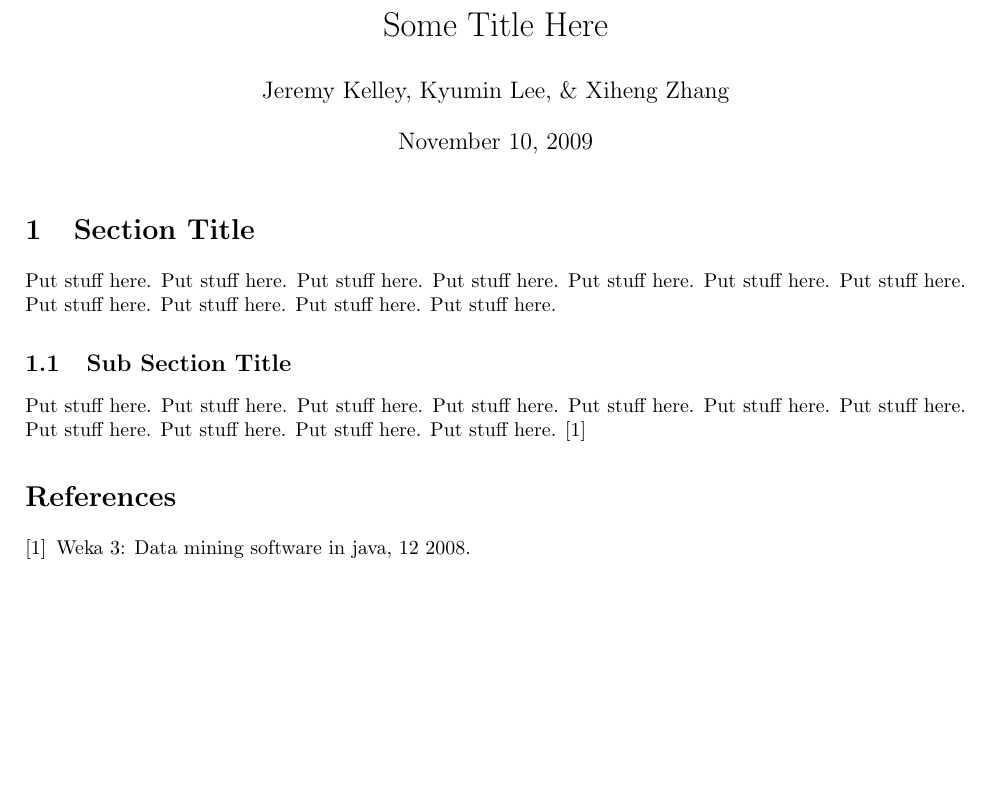
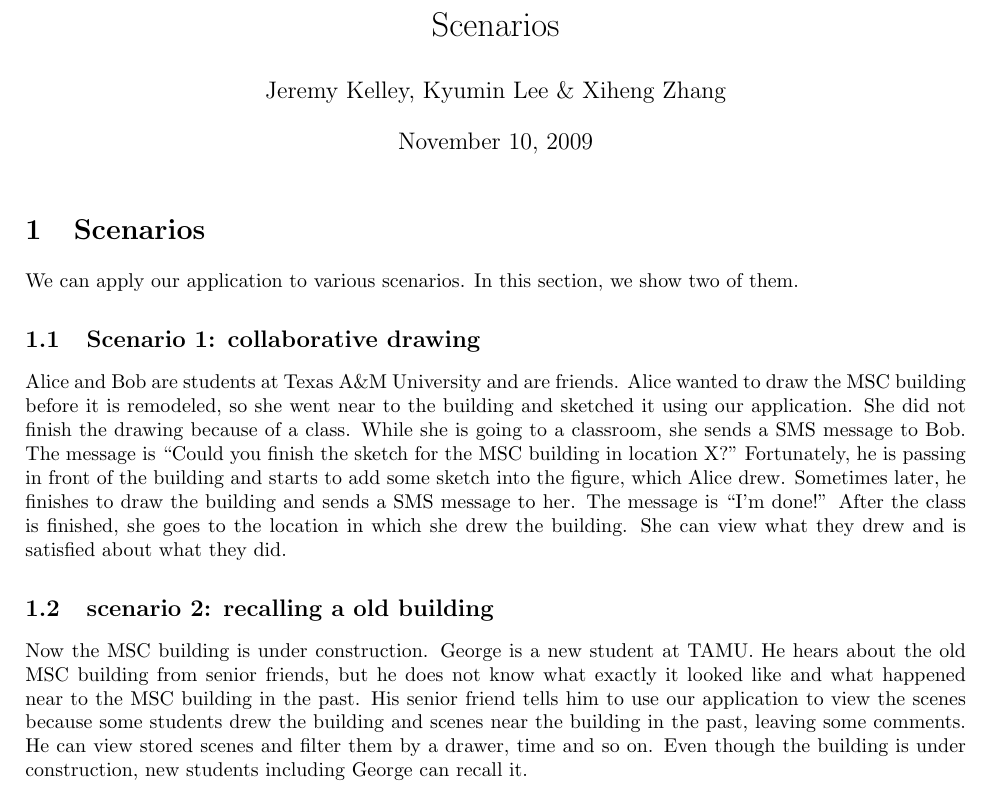
Before and after one commit to xiheng/hcsi655, a LaTeX document (papers/scenarios/doc.tex): part of the page, cut at the place of the change, the shorter picture padded with empty space. Compiled offline with pdfLaTeX.

Commit message:
adding scenarios

```diff
--- a/papers/scenarios/doc.tex
+++ b/papers/scenarios/doc.tex
@@ -12,27 +12,24 @@
 % \setlength{\parsep}{8pt}
 
 
-\title{ Some Title Here }
+\title{ Scenarios }
 
-\author{ Jeremy Kelley, Kyumin Lee, \& Xiheng Zhang }
+\author{ Jeremy Kelley, Kyumin Lee \& Xiheng Zhang }
 
 \date{\today}
 
 \maketitle
 
-\section{Section Title}
+\section{Scenarios}
+We can apply our application to various scenarios. In this section, we show two of them.
 
-Put stuff here.  Put stuff here.  Put stuff here.  Put stuff here.  Put stuff
-here.  Put stuff here.  Put stuff here.  Put stuff here.  Put stuff here.  Put
-stuff here.  Put stuff here.
+\subsection{Scenario 1: collaborative drawing}
 
-\subsection{Sub Section Title}
+Alice and Bob are students at Texas A\&M University and are friends. Alice wanted to draw the MSC building before it is remodeled, so she went near to the building and sketched it using our application. She did not finish the drawing because of a class. While she is going to a classroom, she sends a SMS message to Bob. The message is ``Could you finish the sketch for the MSC building in location X?'' Fortunately, he is passing in front of the building and starts to add some sketch into the figure, which Alice drew. Sometimes later, he finishes to draw the building and sends a SMS message to her. The message is ``I'm done!'' After the class is finished, she goes to the location in which she drew the building. She can view what they drew and is satisfied about what they did.
 
-Put stuff here.  Put stuff here.  Put stuff here.  Put stuff here.  Put stuff
-here.  Put stuff here.  Put stuff here.  Put stuff here.  Put stuff here.  Put
-stuff here.  Put stuff here.  \cite{weka}
+\subsection{scenario 2: recalling a old building}
 
-% %%%%%%%%%%%%%%%%%%%
-\bibliographystyle{plain}
-\bibliography{../bibli}
+Now the MSC building is under construction. George is a new student at TAMU. He hears about the old MSC building from senior friends, but he does not know what exactly it looked like and what happened near to the MSC building in the past. His senior friend tells him to use our application to view the scenes because some students drew the building and scenes near the building in the past, leaving some comments. He can view stored scenes and filter them by a drawer, time and so on. Even though the building is under construction, new students including George can recall it.
+
+
 \end{document}
```
